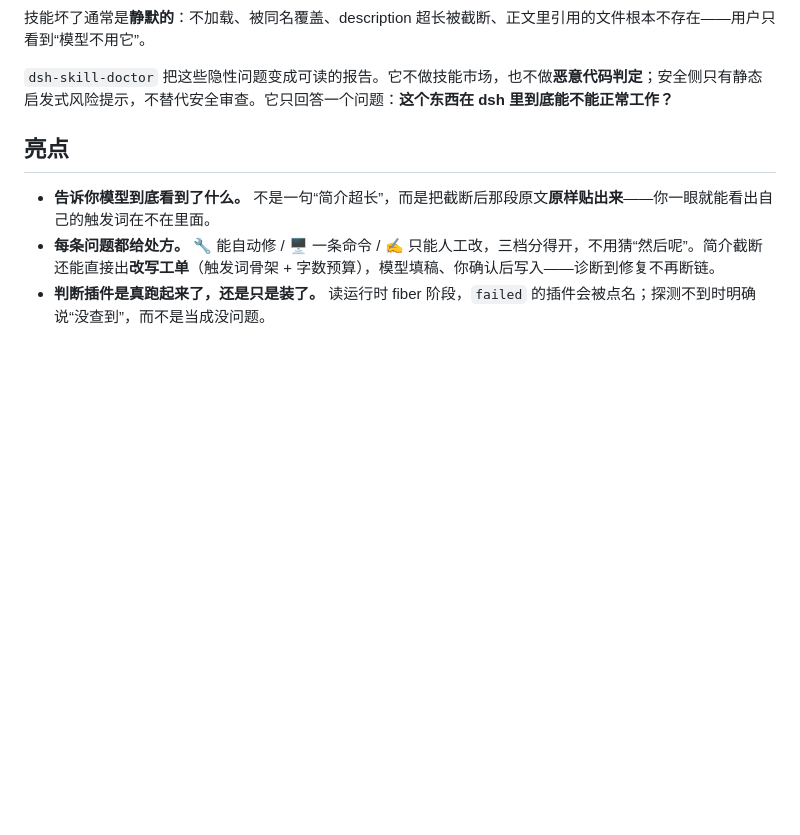
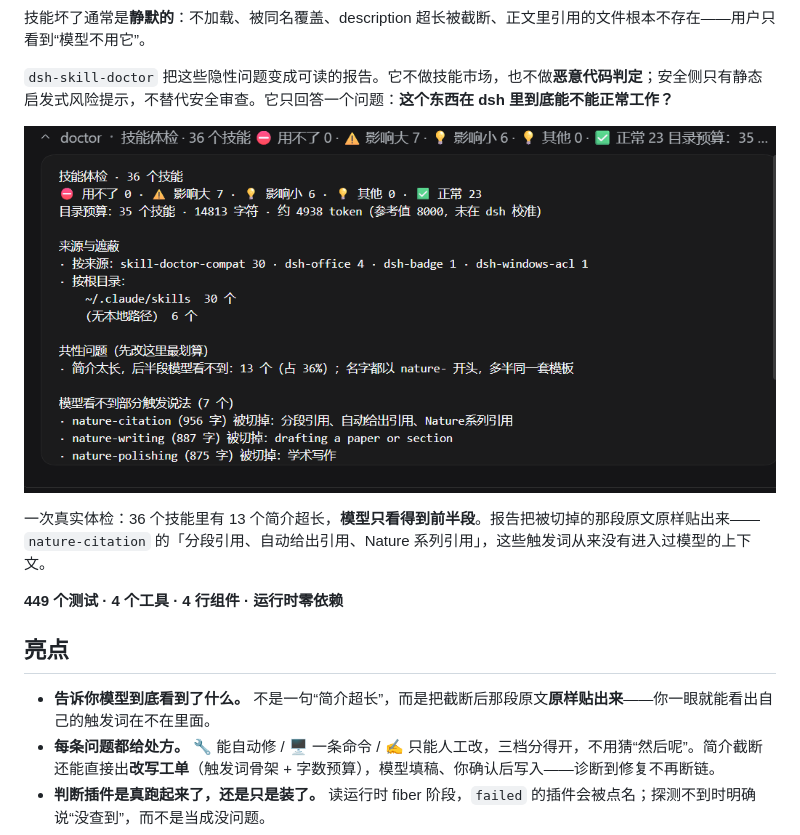
Before and after one commit to shuxidemosheng/dsh-skill-doctor, a Markdown page: README.md, the part around one of its changes. Rendered like a GitHub page; pictures changed too: docs/images/checkup-report.png (added); blank space fills up the shorter version.

```diff
--- a/README.md
+++ b/README.md
@@ -18,6 +18,14 @@
 技能坏了通常是**静默的**：不加载、被同名覆盖、description 超长被截断、正文里引用的文件根本不存在——用户只看到“模型不用它”。
 
 `dsh-skill-doctor` 把这些隐性问题变成可读的报告。它不做技能市场，也不做**恶意代码判定**；安全侧只有静态启发式风险提示，不替代安全审查。它只回答一个问题：**这个东西在 dsh 里到底能不能正常工作？**
+
+<p align="center">
+  <img src="https://raw.githubusercontent.com/shuxidemosheng/dsh-skill-doctor/main/docs/images/checkup-report.png" alt="技能体检报告：13 个技能简介超长，模型看不到后半段触发词">
+</p>
+
+一次真实体检：36 个技能里有 13 个简介超长，**模型只看得到前半段**。报告把被切掉的那段原文原样贴出来——`nature-citation` 的「分段引用、自动给出引用、Nature 系列引用」，这些触发词从来没有进入过模型的上下文。
+
+**449 个测试 · 4 个工具 · 4 行组件 · 运行时零依赖**
 
 ## 亮点
 
```
Also changed, not shown: other parts of README.md (+9 -0 lines), README.en.md (+17 -0 lines), docs/images/component-rows.png (added), docs/images/panel-modes.png (added), 1 other file.
